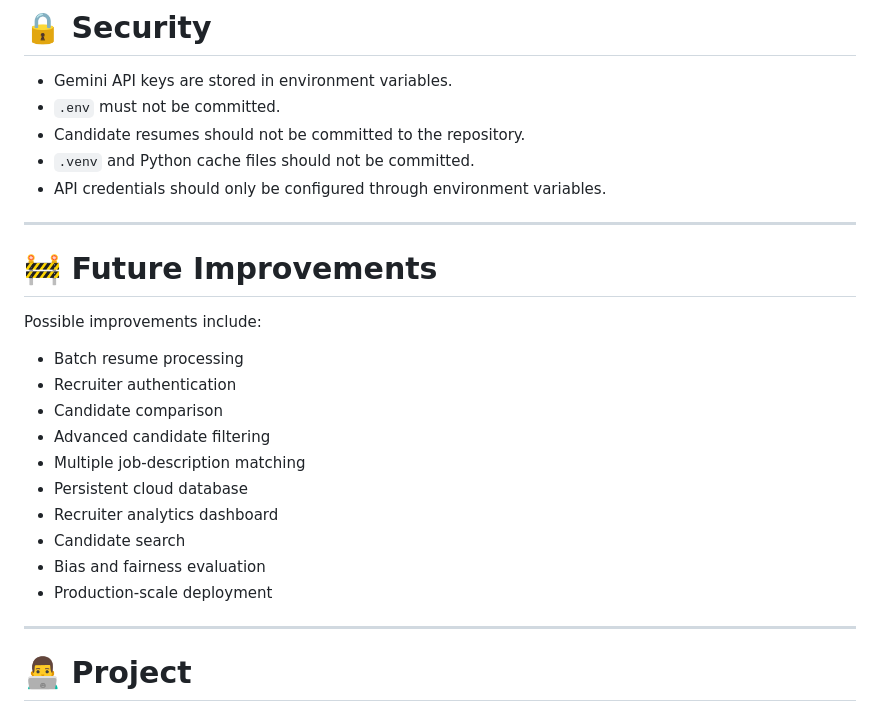
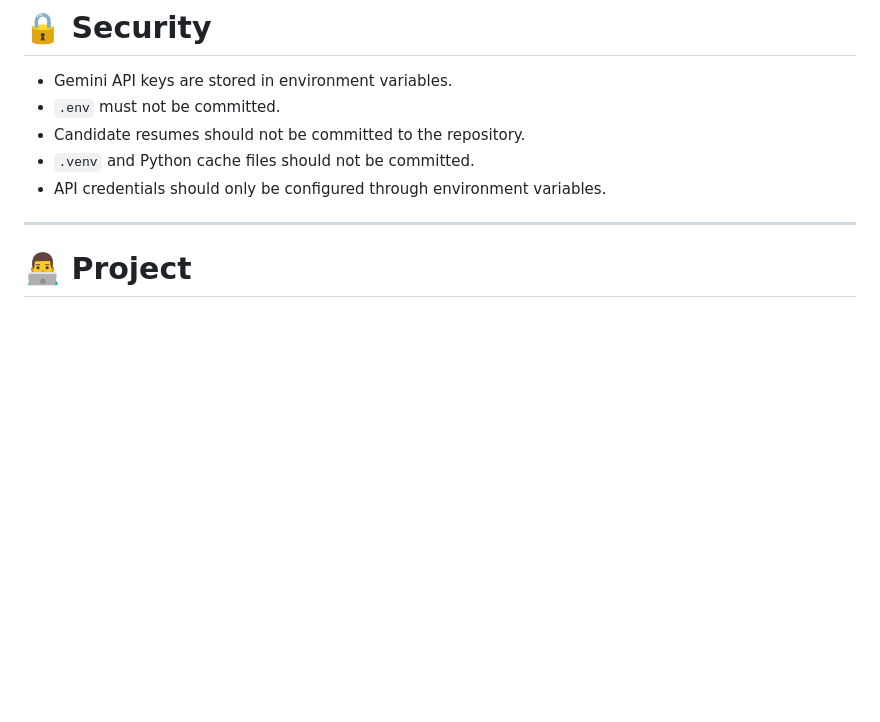
Before and after one commit to Jen1626/Smart-Resume-Screener, a Markdown page: README.md, the part around the change. GitHub-like rendering; blank space fills up the shorter version.

```diff
--- a/README.md
+++ b/README.md
@@ -531,22 +531,6 @@ Candidates are ranked according to their generated match scores.
 
 ---
 
-# 🚧 Future Improvements
-
-Possible improvements include:
-
-- Batch resume processing
-- Recruiter authentication
-- Candidate comparison
-- Advanced candidate filtering
-- Multiple job-description matching
-- Persistent cloud database
-- Recruiter analytics dashboard
-- Candidate search
-- Bias and fairness evaluation
-- Production-scale deployment
-
----
 
 # 👨‍💻 Project
 
```
